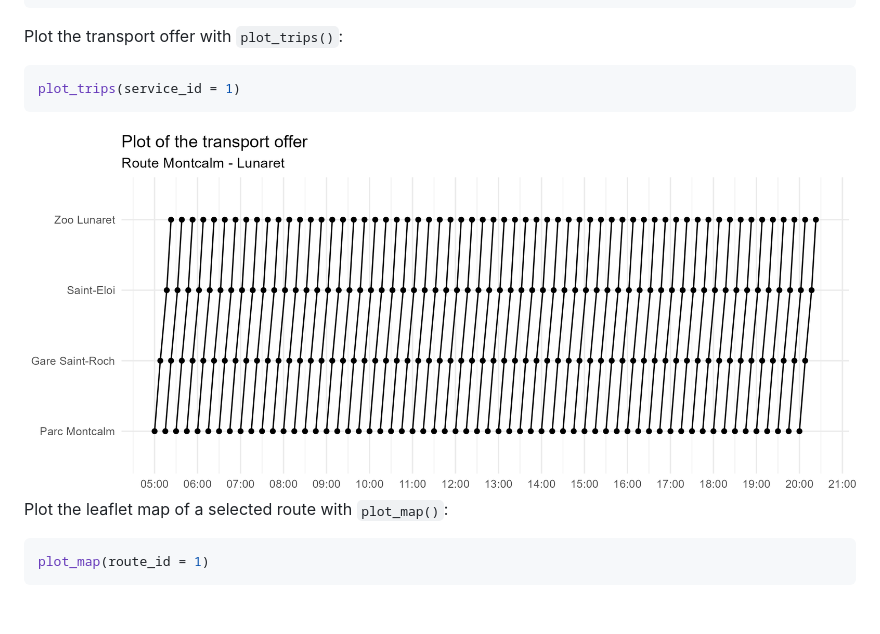
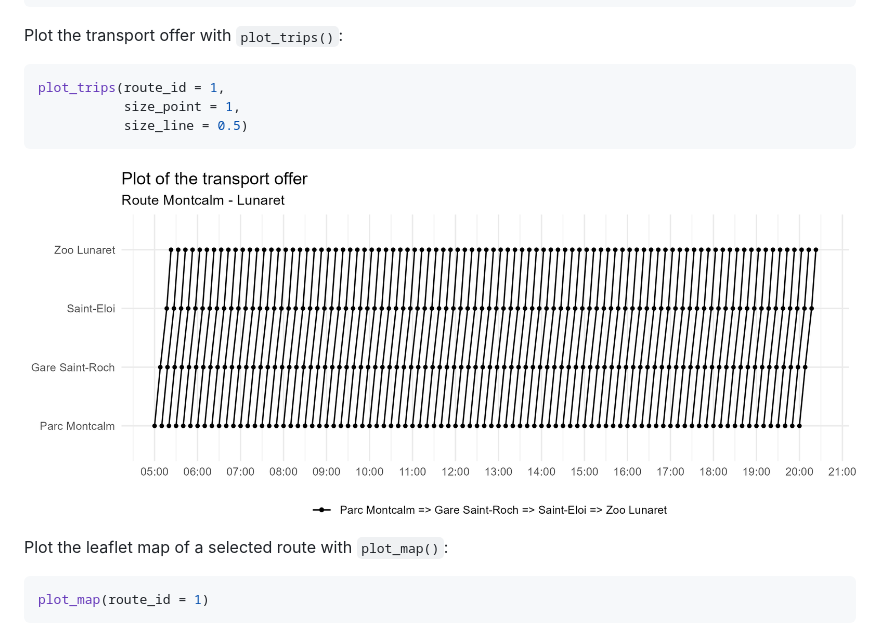
Before and after one commit to jc-ulles/gtfsmaker, a Markdown page: README.md, the part around the change printed below. Drawn GitHub-style; pictures changed too: man/figures/plot_example.png; blank space fills up the shorter version.

Commit message:
Update plot_trips

````diff
--- a/README.md
+++ b/README.md
@@ -121,7 +121,9 @@ add_calendar(service_id = 1,
 Plot the transport offer with `plot_trips()`:
 
 ``` r
-plot_trips(service_id = 1)
+plot_trips(route_id = 1,
+           size_point = 1,
+           size_line = 0.5)
 ```
 
 <img src='man/figures/plot_example.png'/>
````
Also changed, not shown: other parts of README.md (+3 -3 lines), man/figures/id_links.png (deleted), 4 other files.
